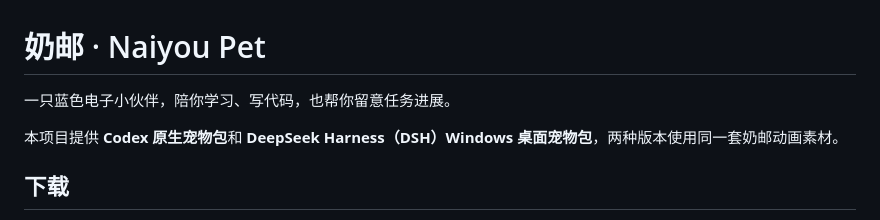
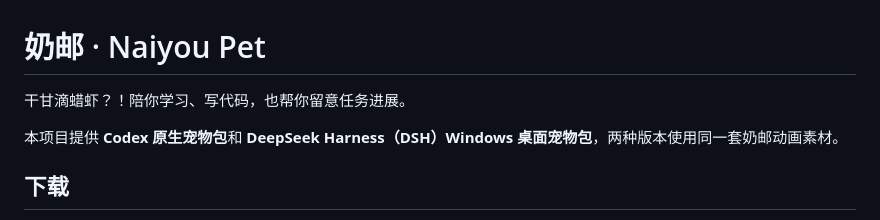
Before and after one commit to Luka-Z-git/naiyou-pet, a Markdown page: README.md, the part around the change. Drawn GitHub-style.

Commit message:
Revise description of Naiyou Pet
Update description text in README.md

```diff
--- a/README.md
+++ b/README.md
@@ -1,6 +1,6 @@
 # 奶邮 · Naiyou Pet
 
-一只蓝色电子小伙伴，陪你学习、写代码，也帮你留意任务进展。
+干甘滴蜡虾？！陪你学习、写代码，也帮你留意任务进展。
 
 本项目提供 **Codex 原生宠物包**和 **DeepSeek Harness（DSH）Windows 桌面宠物包**，两种版本使用同一套奶邮动画素材。
 
```
